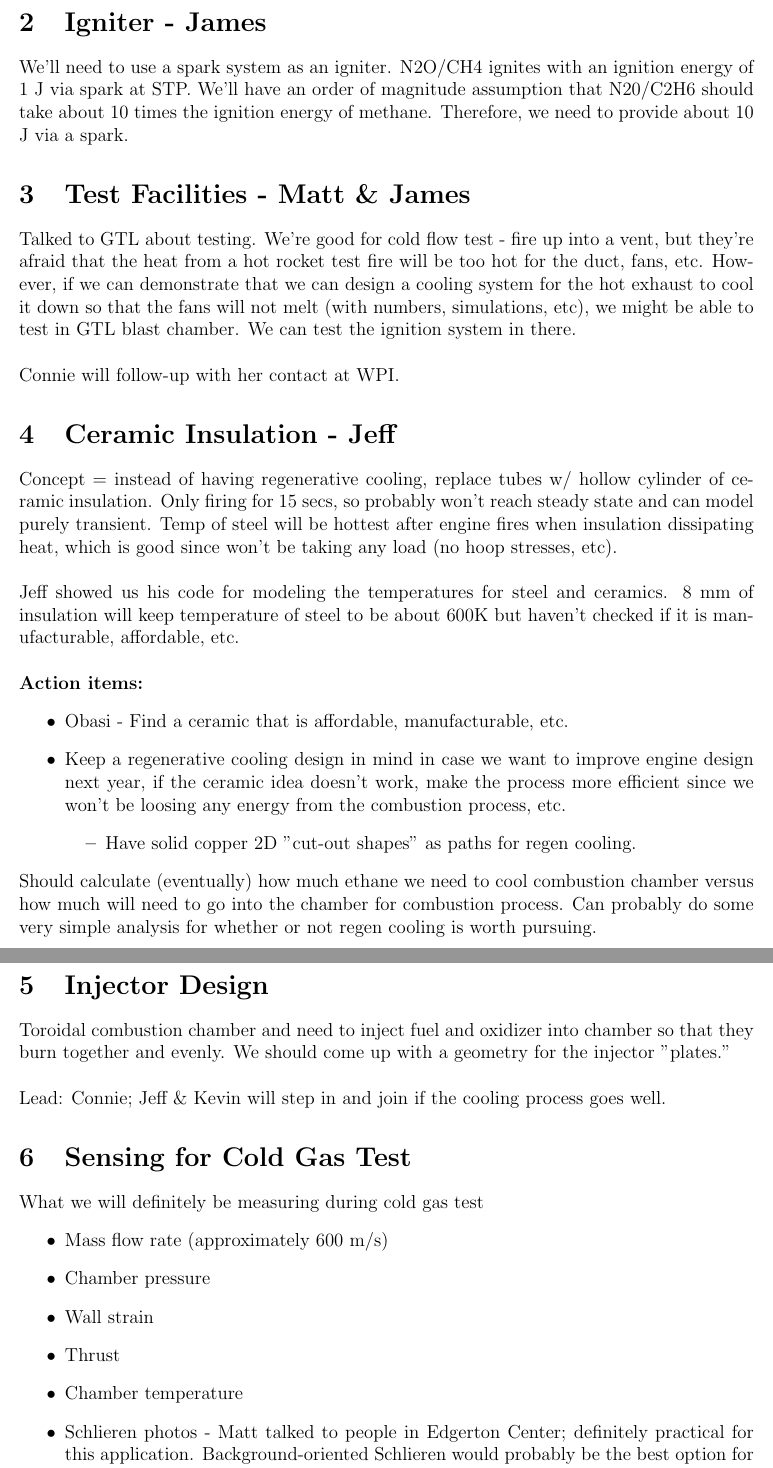
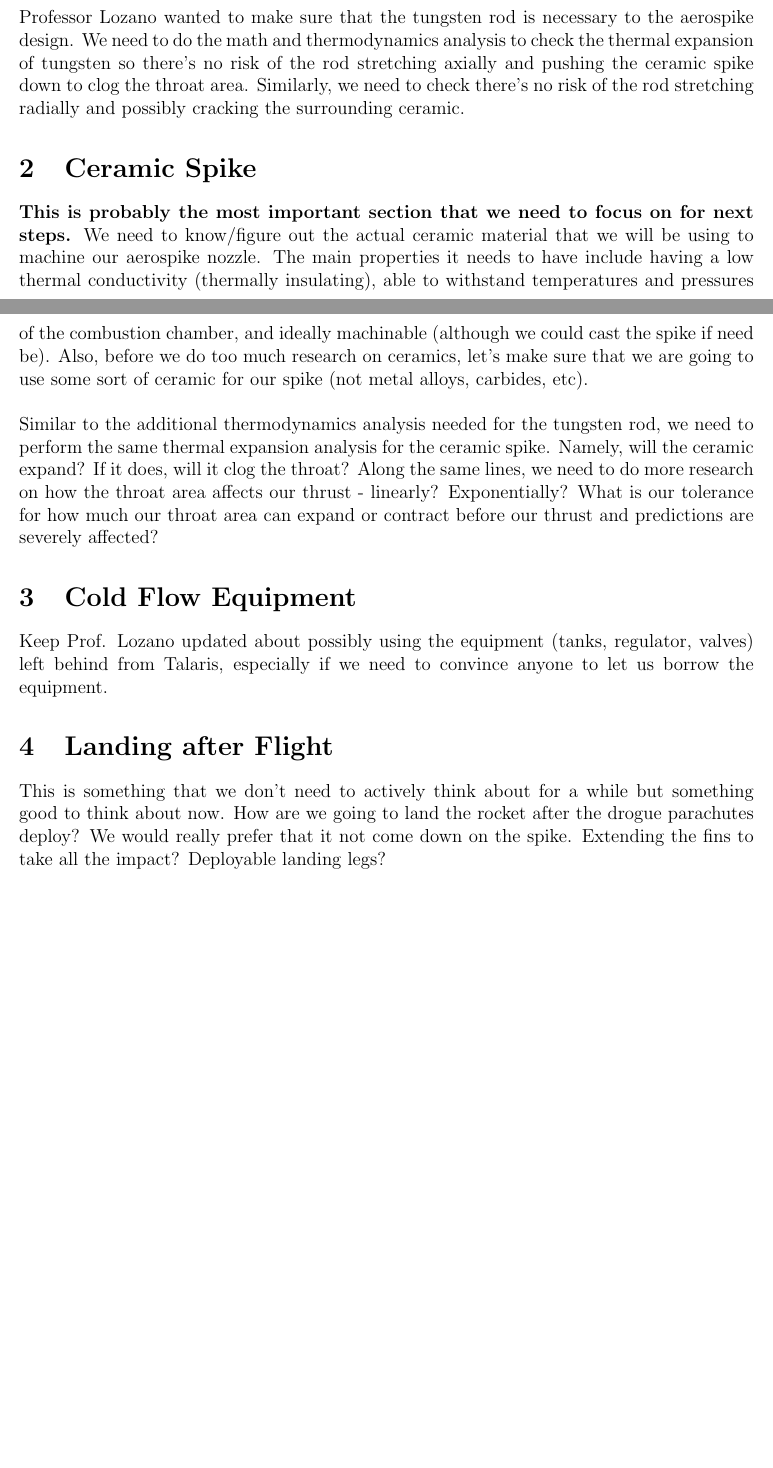
Before and after one commit to mvernacc/pyralis, a LaTeX document (doc/meetings/PDRFeedback.tex): two parts of pages 2 and 3 of 4 before the commit and two parts of pages 1 and 2 of 2 after it, joined at a grey line, cut at the place of the change, the shorter picture padded with empty space. Compiled offline with pdfLaTeX.

Commit message:
edited PDR feedback

```diff
--- a/doc/meetings/PDRFeedback.tex
+++ b/doc/meetings/PDRFeedback.tex
@@ -29,3 +29,4 @@
 \end{itemize}
 
 \section{Tungsten Rod}
+Professor Lozano wanted to make sure that the tungsten rod is necessary to the aerospike design. We need to do the math and thermodynamics analysis to check the thermal expansion of tungsten so there's no risk of the rod stretching axially and pushing the ceramic spike down to clog the throat area. Similarly, we need to check there's no risk of the rod stretching radially and possibly cracking the surrounding ceramic.
@@ -33,3 +33,5 @@ Everyone who needs a body tube has one - yay! But we need to get more plywood. L
 
-\noindent Action items for people building rockets: Need to cut down fiberglass tubes (use bandsaw to cut 20 inches off), waterjet fins and centering rings.\\
+\section{Ceramic Spike}
+\textbf{This is probably the most important section that we need to focus on for next steps.} We need to know/figure out the actual ceramic material that we will be using to machine our aerospike nozzle. The main properties it needs to have include having a low thermal conductivity (thermally insulating), able to withstand temperatures and pressures of the combustion chamber, and ideally machinable (although we could cast the spike if need be). Also, before we do too much research on ceramics, let's make sure that we are going to use some sort of ceramic for our spike (not metal alloys, carbides, etc).\\
 
+\noindent Similar to the additional thermodynamics analysis needed for the tungsten rod, we need to perform the same thermal expansion analysis for the ceramic spike. Namely, will the ceramic expand? If it does, will it clog the throat? Along the same lines, we need to do more research on how the throat area affects our thrust - linearly? Exponentially? What is our tolerance for how much our throat area can expand or contract before our thrust and predictions are severely affected?
@@ -39,43 +38,7 @@ Week after will be upper half of rocket and avionics. (9/12)\\
 
-\noindent We'll probably need to push launch back to \textbf{November 2, 2013.}
+\section{Cold Flow Equipment}
+Keep Prof. Lozano updated about possibly using the equipment (tanks, regulator, valves) left behind from Talaris, especially if we need to convince anyone to let us borrow the equipment.
 
-\section{Igniter - James}
-We'll need to use a spark system as an igniter. N2O/CH4 ignites with an ignition energy of 1 J via spark at STP. We'll have an order of magnitude assumption that N20/C2H6 should take about 10 times the ignition energy of methane. Therefore, we need to provide about 10 J via a spark.
+\section{Landing after Flight}
+This is something that we don't need to actively think about for a while but something good to think about now. How are we going to land the rocket after the drogue parachutes deploy? We would really prefer that it not come down on the spike. Extending the fins to take all the impact? Deployable landing legs?
 
-\section{Test Facilities - Matt \& James}
-Talked to GTL about testing. We're good for cold flow test - fire up into a vent, but they're afraid that the heat from a hot rocket test fire will be too hot for the duct, fans, etc. However, if we can demonstrate that we can design a cooling system for the hot exhaust to cool it down so that the fans will not melt (with numbers, simulations, etc), we might be able to test in GTL blast chamber. We can test the ignition system in there.\\
-
-\noindent Connie will follow-up with her contact at WPI.
-
-\section{Ceramic Insulation - Jeff}
-Concept = instead of having regenerative cooling, replace tubes w/ hollow cylinder of ceramic insulation. Only firing for 15 secs, so probably won't reach steady state and can model purely transient. Temp of steel will be hottest after engine fires when insulation dissipating heat, which is good since won't be taking any load (no hoop stresses, etc).\\
-
-\noindent Jeff showed us his code for modeling the temperatures for steel and ceramics. 8 mm of insulation will keep temperature of steel to be about 600K but haven't checked if it is manufacturable, affordable, etc.\\
-
-\noindent \textbf{Action items:}
-\begin{itemize}
-\item{Obasi - Find a ceramic that is affordable, manufacturable, etc.}
-\item{Keep a regenerative cooling design in mind in case we want to improve engine design next year, if the ceramic idea doesn't work, make the process more efficient since we won't be loosing any energy from the combustion process, etc.}
-\begin{itemize}
-\item
-Have solid copper 2D "cut-out shapes" as paths for regen cooling.
-\end{itemize}
-\end{itemize}
-
-\noindent Should calculate (eventually) how much ethane we need to cool combustion chamber versus how much will need to go into the chamber for combustion process. Can probably do some very simple analysis for whether or not regen cooling is worth pursuing.
-
-\section{Injector Design}
-Toroidal combustion chamber and need to inject fuel and oxidizer into chamber so that they burn together and evenly. We should come up with a geometry for the injector "plates."\\
-
-\noindent Lead: Connie; Jeff \& Kevin will step in and join if the cooling process goes well.
-
-\section{Sensing for Cold Gas Test}
-What we will definitely be measuring during cold gas test
-\begin{itemize}
-\item Mass flow rate (approximately 600 m/s)
-\item Chamber pressure
-\item Wall strain
-\item Thrust
-\item Chamber temperature
-\item Schlieren photos - Matt talked to people in Edgerton Center; definitely practical for this application. Background-oriented Schlieren would probably be the best option for our work right now. If there are any density gradients (shockwaves), dots that the camera sees will be shifted.
-\item Pressure ports down the side of the chamber? Alternative = pressure-sensitive paint (paint changes color based on what ambient pressure is like around it).
@@ -101 +44,0 @@ Space Grant - Connie will be looking into travel grants and fellowships.
-Finboard - Status: Petition submitted.
```
Also changed, not shown: doc/meetings/PDRFeedback.tex (46 more changed lines).
